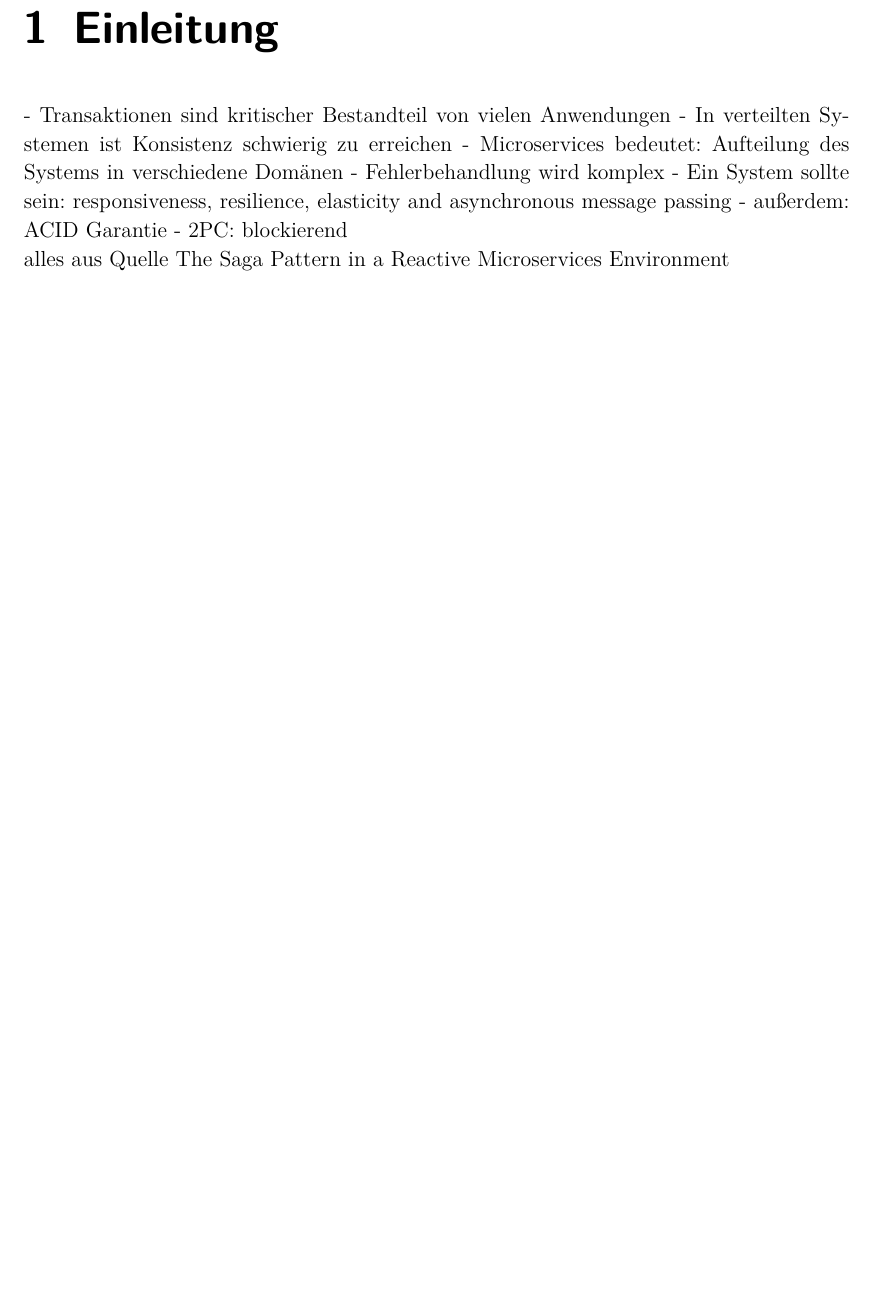
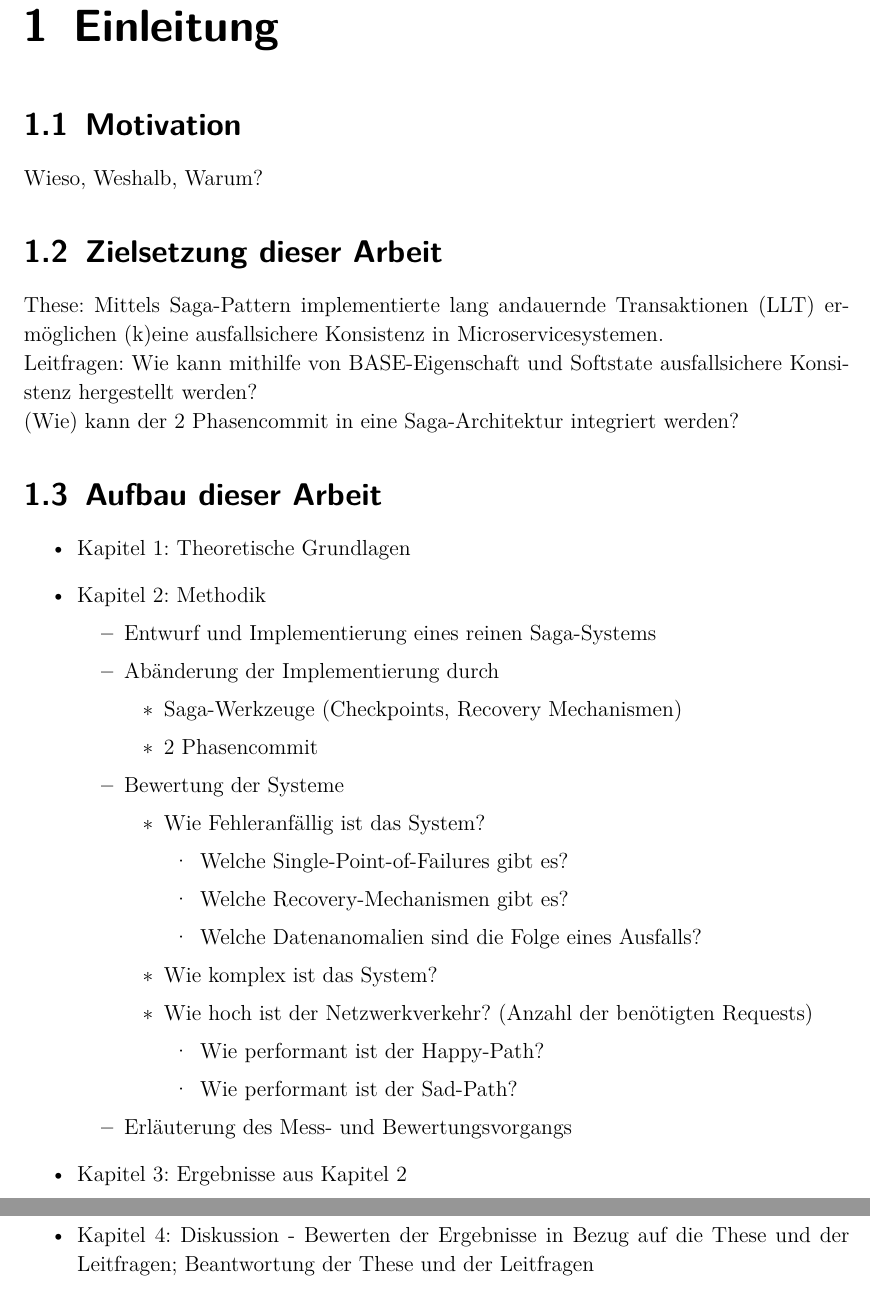
Before and after one commit to RichardWerner173134/Masterarbeit-Latex, a LaTeX document (Masterarbeit.tex, which reads texes/Einleitung.tex): part of page 5 of 13 before the commit and two parts of pages 5 and 6 of 14 after it, the two joined at a grey line, cut so that both start at the same text, the shorter picture padded with empty space. Compiled offline with pdfLaTeX.

Commit message:
implementation started

```diff
--- a/texes/Einleitung.tex
+++ b/texes/Einleitung.tex
@@ -1,11 +1,48 @@
 \chapter{Einleitung}
 
-- Transaktionen sind kritischer Bestandteil von vielen Anwendungen
-- In verteilten Systemen ist Konsistenz schwierig zu erreichen
-- Microservices bedeutet: Aufteilung des Systems in verschiedene Domänen
-- Fehlerbehandlung wird komplex
-- Ein System sollte sein: responsiveness, resilience, elasticity and asynchronous message passing
-- außerdem: ACID Garantie
-- 2PC: blockierend
+\section{Motivation}
 
-alles aus Quelle The Saga Pattern in a Reactive Microservices Environment
+Wieso, Weshalb, Warum?
+
+\section{Zielsetzung dieser Arbeit}
+
+These: Mittels Saga-Pattern implementierte lang andauernde Transaktionen (LLT) ermöglichen (k)eine ausfallsichere Konsistenz in Microservicesystemen.
+
+Leitfragen:
+Wie kann mithilfe von BASE-Eigenschaft und Softstate ausfallsichere Konsistenz hergestellt werden?
+
+(Wie) kann der 2 Phasencommit in eine Saga-Architektur integriert werden?
+
+\section{Aufbau dieser Arbeit}
+
+\begin{itemize}
+	\item Kapitel 1: Theoretische Grundlagen
+	\item Kapitel 2: Methodik
+	\begin{itemize}
+		\item Entwurf und Implementierung eines reinen Saga-Systems
+		\item Abänderung der Implementierung durch
+		\begin{itemize}
+			\item Saga-Werkzeuge (Checkpoints, Recovery Mechanismen)
+			\item 2 Phasencommit
+		\end{itemize}
+		\item Bewertung der Systeme
+		\begin{itemize}
+			\item Wie Fehleranfällig ist das System?
+			\begin{itemize}
+				\item Welche Single-Point-of-Failures gibt es?
+				\item Welche Recovery-Mechanismen gibt es?
+				\item Welche Datenanomalien sind die Folge eines Ausfalls?
+			\end{itemize}
+			\item Wie komplex ist das System?
+			\item Wie hoch ist der Netzwerkverkehr? (Anzahl der benötigten Requests)
+			\begin{itemize}
+				\item Wie performant ist der Happy-Path?
+				\item Wie performant ist der Sad-Path?
+			\end{itemize}
+		\end{itemize}
+		\item Erläuterung des Mess- und Bewertungsvorgangs
+	\end{itemize}
+	\item Kapitel 3: Ergebnisse aus Kapitel 2
+	\item Kapitel 4: Diskussion - Bewerten der Ergebnisse in Bezug auf die These und der Leitfragen; Beantwortung der These und der Leitfragen
+
+\end{itemize}
```
Also changed, not shown: Masterarbeit.pdf, 4 other files.
